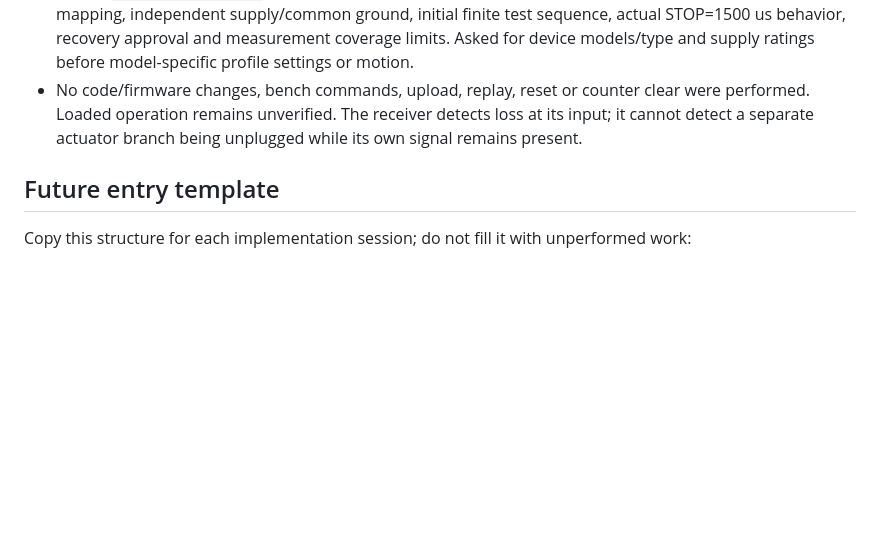
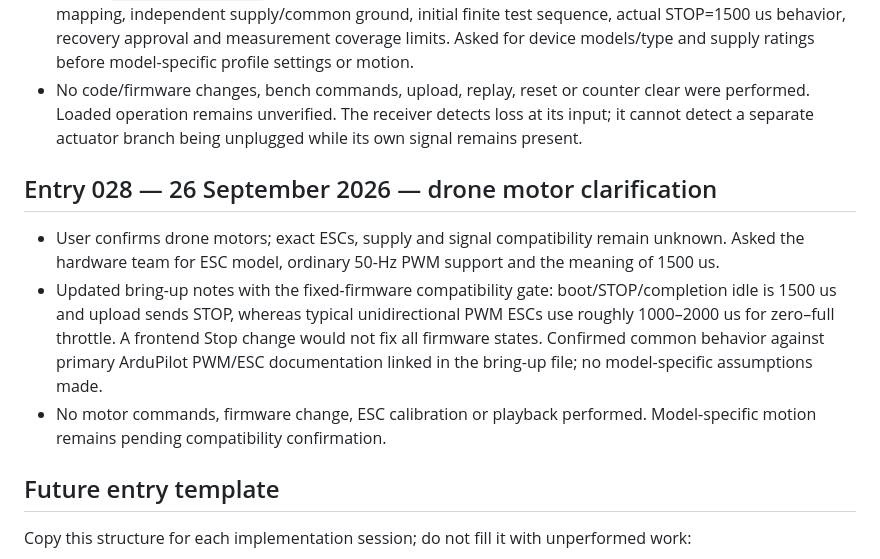
Before and after one commit to Sudheer1515B/Athena, a Markdown page: IMPLEMENTATION_LOG.md, the part around the change. GitHub-like rendering; blank space fills up the shorter version.

```diff
--- a/IMPLEMENTATION_LOG.md
+++ b/IMPLEMENTATION_LOG.md
@@ -405,6 +405,12 @@ The simulator proves protocol and app integration, not electrical output or actu
 - Added `ACTUATOR_BRINGUP.md`: device/driver/power/limit questions, output-to-receiver/actuator signal mapping, independent supply/common ground, initial finite test sequence, actual STOP=1500 us behavior, recovery approval and measurement coverage limits. Asked for device models/type and supply ratings before model-specific profile settings or motion.
 - No code/firmware changes, bench commands, upload, replay, reset or counter clear were performed. Loaded operation remains unverified. The receiver detects loss at its input; it cannot detect a separate actuator branch being unplugged while its own signal remains present.
 
+## Entry 028 — 26 September 2026 — drone motor clarification
+
+- User confirms drone motors; exact ESCs, supply and signal compatibility remain unknown. Asked the hardware team for ESC model, ordinary 50-Hz PWM support and the meaning of 1500 us.
+- Updated bring-up notes with the fixed-firmware compatibility gate: boot/STOP/completion idle is 1500 us and upload sends STOP, whereas typical unidirectional PWM ESCs use roughly 1000–2000 us for zero–full throttle. A frontend Stop change would not fix all firmware states. Confirmed common behavior against primary ArduPilot PWM/ESC documentation linked in the bring-up file; no model-specific assumptions made.
+- No motor commands, firmware change, ESC calibration or playback performed. Model-specific motion remains pending compatibility confirmation.
+
 ## Future entry template
 
 Copy this structure for each implementation session; do not fill it with unperformed work:
```
Also changed, not shown: ACTUATOR_BRINGUP.md (+7 -0 lines).
